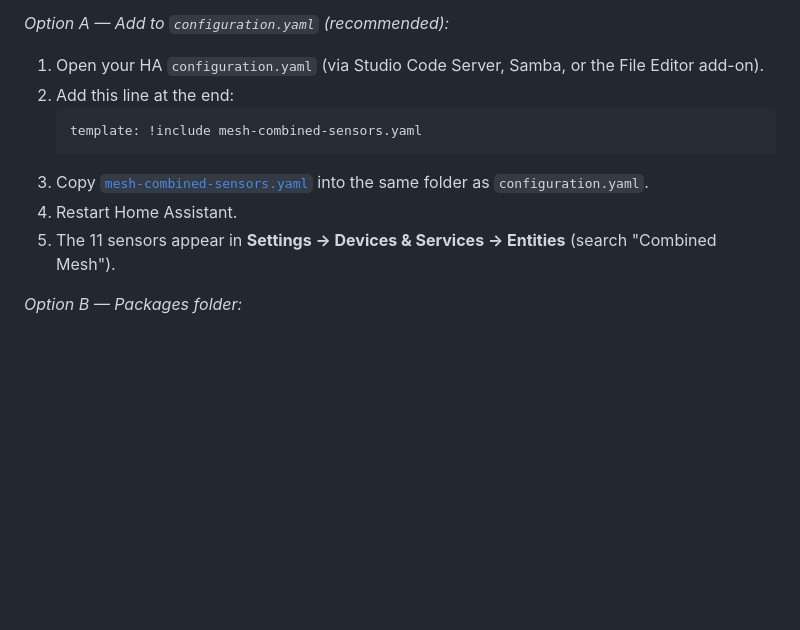
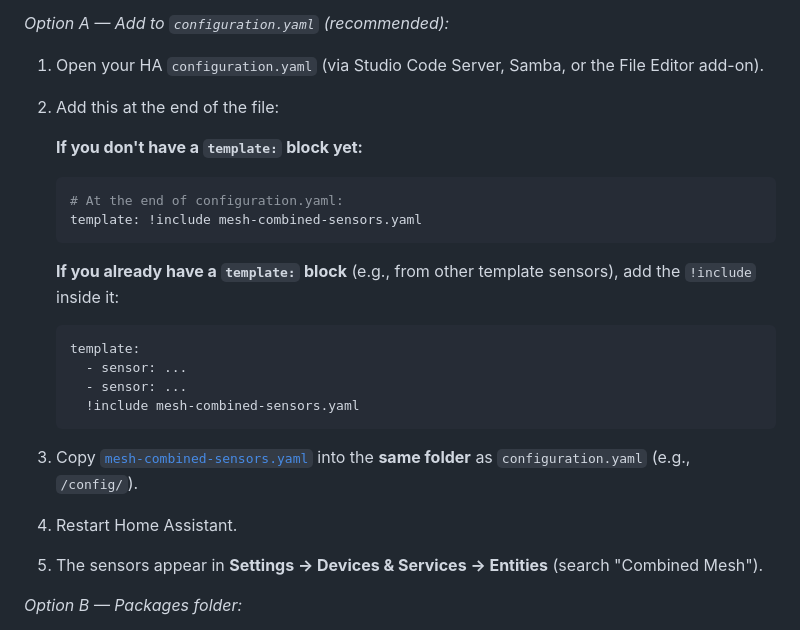
Before and after one commit to FunCyRanger/LOTSE, a Markdown page: ha-setup.md, the part around the change. Drawn GitHub-style; blank space fills up the shorter version.

Commit message:
ha-setup.md: clarify !include placement with existing template block example

````diff
--- a/ha-setup.md
+++ b/ha-setup.md
@@ -92,13 +92,24 @@ To add the solar forecast to the **Energy Dashboard**, install the `lotse_foreca
 *Option A — Add to `configuration.yaml` (recommended):*
 
 1. Open your HA `configuration.yaml` (via Studio Code Server, Samba, or the File Editor add-on).
-2. Add this line at the end:
+2. Add this at the end of the file:
+
+   **If you don't have a `template:` block yet:**
    ```yaml
+   # At the end of configuration.yaml:
    template: !include mesh-combined-sensors.yaml
    ```
-3. Copy [`mesh-combined-sensors.yaml`](mesh-combined-sensors.yaml) into the same folder as `configuration.yaml`.
+
+   **If you already have a `template:` block** (e.g., from other template sensors), add the `!include` inside it:
+   ```yaml
+   template:
+     - sensor: ...
+     - sensor: ...
+     !include mesh-combined-sensors.yaml
+   ```
+3. Copy [`mesh-combined-sensors.yaml`](mesh-combined-sensors.yaml) into the **same folder** as `configuration.yaml` (e.g., `/config/`).
 4. Restart Home Assistant.
-5. The 11 sensors appear in **Settings → Devices & Services → Entities** (search "Combined Mesh").
+5. The sensors appear in **Settings → Devices & Services → Entities** (search "Combined Mesh").
 
 *Option B — Packages folder:*
 
````
